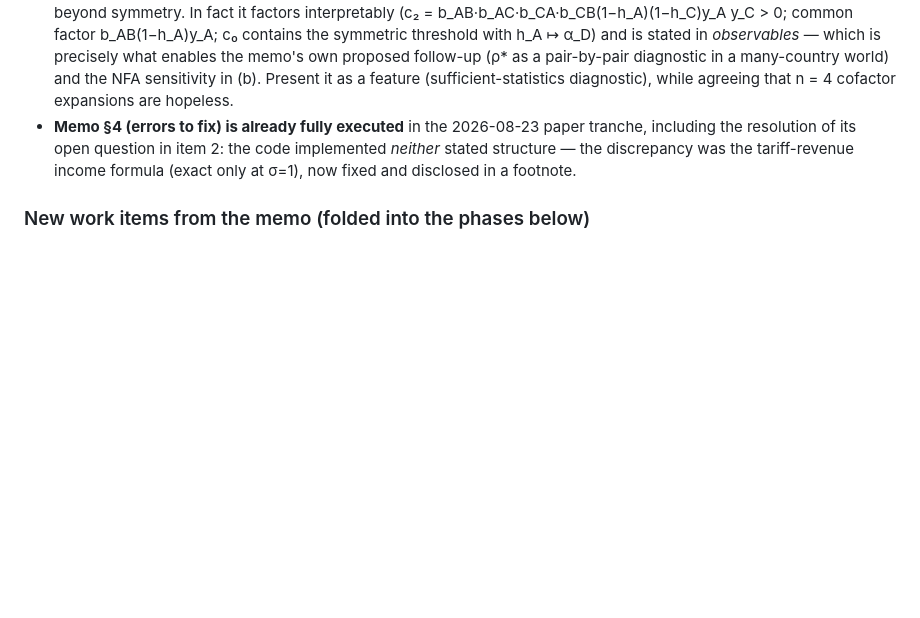
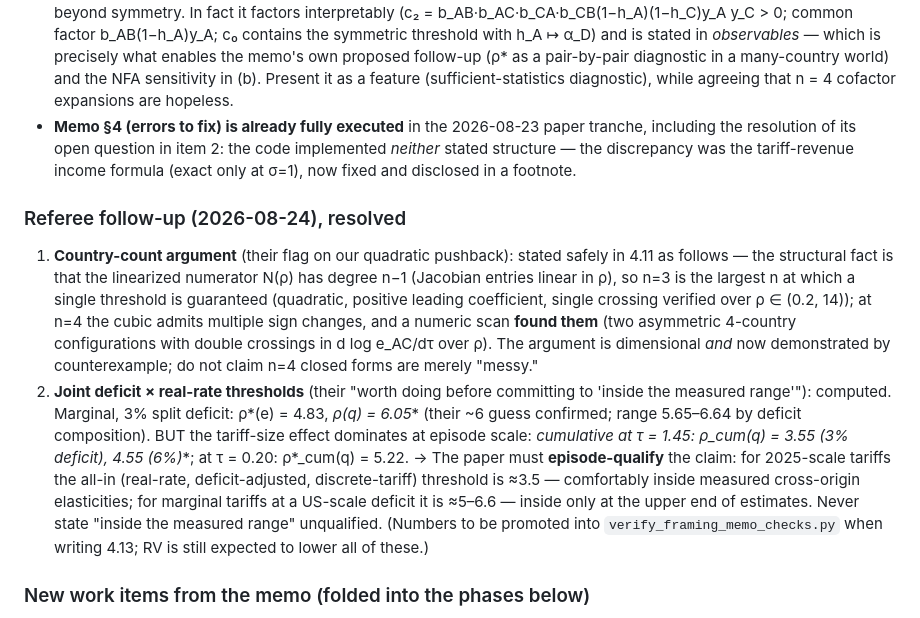
Before and after one commit to jasonzhixinglu/tariff-exchange-rates, a Markdown page: REVISION_PLAN.md, the part around the change. GitHub-like rendering; blank space fills up the shorter version.

Commit message:
docs: absorb referee follow-up — n=4 double-crossing found; joint thresholds computed; episode-qualify the elasticity-range claim
Co-Authored-By: Claude Opus 5 (1M context) <noreply@anthropic.com>

```diff
--- a/REVISION_PLAN.md
+++ b/REVISION_PLAN.md
@@ -169,6 +169,10 @@ The framing memo (2026-08-23) is **adopted as the controlling statement of the p
 - **The general-baseline quadratic is not "unenlightening."** The memo (§3.2) uses it as evidence that closed forms die beyond symmetry. In fact it factors interpretably (c₂ = b_AB·b_AC·b_CA·b_CB(1−h_A)(1−h_C)y_A y_C > 0; common factor b_AB(1−h_A)y_A; c₀ contains the symmetric threshold with h_A ↦ α_D) and is stated in *observables* — which is precisely what enables the memo's own proposed follow-up (ρ* as a pair-by-pair diagnostic in a many-country world) and the NFA sensitivity in (b). Present it as a feature (sufficient-statistics diagnostic), while agreeing that n = 4 cofactor expansions are hopeless.
 - **Memo §4 (errors to fix) is already fully executed** in the 2026-08-23 paper tranche, including the resolution of its open question in item 2: the code implemented *neither* stated structure — the discrepancy was the tariff-revenue income formula (exact only at σ=1), now fixed and disclosed in a footnote.
 
+### Referee follow-up (2026-08-24), resolved
+1. **Country-count argument** (their flag on our quadratic pushback): stated safely in 4.11 as follows — the structural fact is that the linearized numerator N(ρ) has degree n−1 (Jacobian entries linear in ρ), so n=3 is the largest n at which a single threshold is guaranteed (quadratic, positive leading coefficient, single crossing verified over ρ ∈ (0.2, 14)); at n=4 the cubic admits multiple sign changes, and a numeric scan **found them** (two asymmetric 4-country configurations with double crossings in d log e_AC/dτ over ρ). The argument is dimensional *and* now demonstrated by counterexample; do not claim n=4 closed forms are merely "messy."
+2. **Joint deficit × real-rate thresholds** (their "worth doing before committing to 'inside the measured range'"): computed. Marginal, 3% split deficit: ρ*(e) = 4.83, **ρ*(q) = 6.05** (their ~6 guess confirmed; range 5.65–6.64 by deficit composition). BUT the tariff-size effect dominates at episode scale: **cumulative at τ = 1.45: ρ*_cum(q) = 3.55 (3% deficit), 4.55 (6%)**; at τ = 0.20: ρ*_cum(q) = 5.22. → The paper must **episode-qualify** the claim: for 2025-scale tariffs the all-in (real-rate, deficit-adjusted, discrete-tariff) threshold is ≈3.5 — comfortably inside measured cross-origin elasticities; for marginal tariffs at a US-scale deficit it is ≈5–6.6 — inside only at the upper end of estimates. Never state "inside the measured range" unqualified. (Numbers to be promoted into `verify_framing_memo_checks.py` when writing 4.13; RV is still expected to lower all of these.)
+
 ### New work items from the memo (folded into the phases below)
 - [x] **M1** ρ*(q) vs ρ*(e) — computed (amendment a); paper write-up pending (→ 4.13).
 - [x] **M2** NFA robustness TB_i = −b_i — computed (amendment b); paper write-up pending (→ 4.15, 3.10).
```
Also changed, not shown: REVISION_CHANGES.md (+5 -0 lines).
